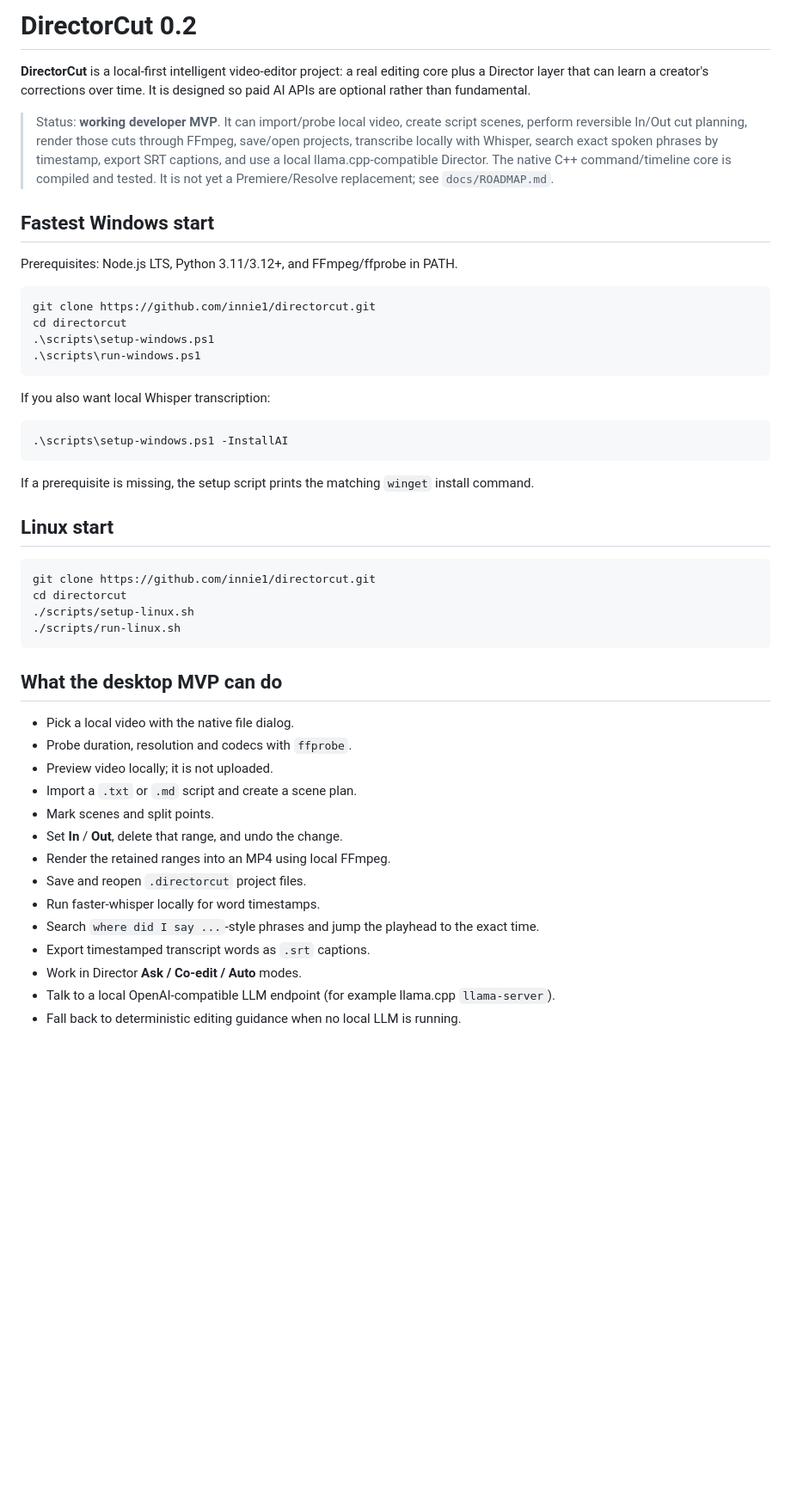
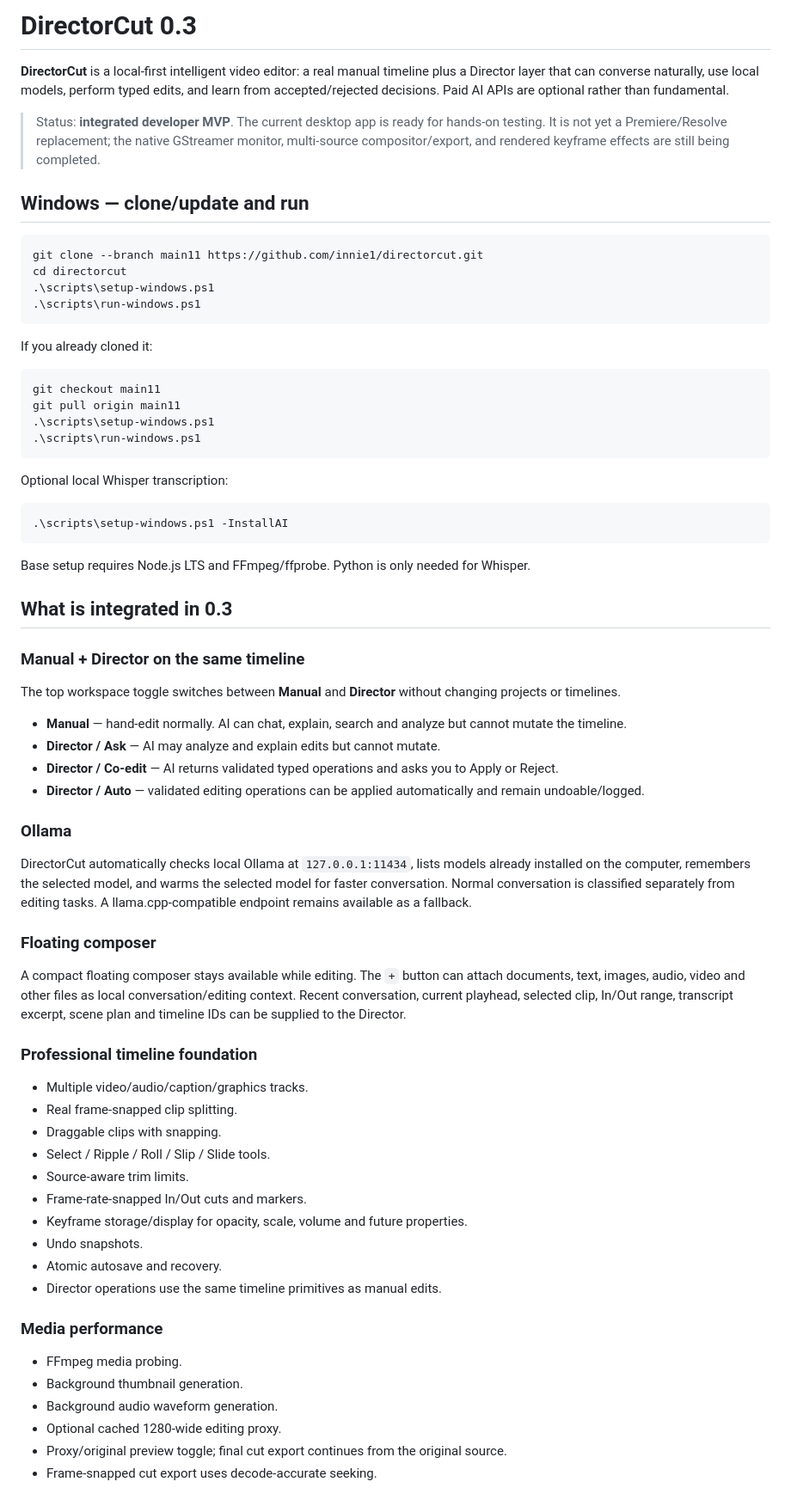
Before and after one commit to innie1/directorcut, a Markdown page: README.md, the part around one of its changes. Shown at 86% size. GitHub-like rendering; blank space fills up the shorter version.

Commit message:
Update README for integrated DirectorCut 0.3

````diff
--- a/README.md
+++ b/README.md
@@ -1,50 +1,73 @@
-# DirectorCut 0.2
+# DirectorCut 0.3
 
-**DirectorCut** is a local-first intelligent video-editor project: a real editing core plus a Director layer that can learn a creator's corrections over time. It is designed so paid AI APIs are optional rather than fundamental.
+**DirectorCut** is a local-first intelligent video editor: a real manual timeline plus a Director layer that can converse naturally, use local models, perform typed edits, and learn from accepted/rejected decisions. Paid AI APIs are optional rather than fundamental.
 
-> Status: **working developer MVP**. It can import/probe local video, create script scenes, perform reversible In/Out cut planning, render those cuts through FFmpeg, save/open projects, transcribe locally with Whisper, search exact spoken phrases by timestamp, export SRT captions, and use a local llama.cpp-compatible Director. The native C++ command/timeline core is compiled and tested. It is not yet a Premiere/Resolve replacement; see `docs/ROADMAP.md`.
+> Status: **integrated developer MVP**. The current desktop app is ready for hands-on testing. It is not yet a Premiere/Resolve replacement; the native GStreamer monitor, multi-source compositor/export, and rendered keyframe effects are still being completed.
 
-## Fastest Windows start
-
-Prerequisites: Node.js LTS, Python 3.11/3.12+, and FFmpeg/ffprobe in PATH.
+## Windows — clone/update and run
 
 ```powershell
-git clone https://github.com/innie1/directorcut.git
+git clone --branch main11 https://github.com/innie1/directorcut.git
 cd directorcut
 .\scripts\setup-windows.ps1
 .\scripts\run-windows.ps1
 ```
 
-If you also want local Whisper transcription:
+If you already cloned it:
+
+```powershell
+git checkout main11
+git pull origin main11
+.\scripts\setup-windows.ps1
+.\scripts\run-windows.ps1
+```
+
+Optional local Whisper transcription:
 
 ```powershell
 .\scripts\setup-windows.ps1 -InstallAI
 ```
 
-If a prerequisite is missing, the setup script prints the matching `winget` install command.
+Base setup requires Node.js LTS and FFmpeg/ffprobe. Python is only needed for Whisper.
 
-## Linux start
+## What is integrated in 0.3
 
-```bash
-git clone https://github.com/innie1/directorcut.git
-cd directorcut
-./scripts/setup-linux.sh
-./scripts/run-linux.sh
-```
+### Manual + Director on the same timeline
 
-## What the desktop MVP can do
+The top workspace toggle switches between **Manual** and **Director** without changing projects or timelines.
 
-- Pick a local video with the native file dialog.
-- Probe duration, resolution and codecs with `ffprobe`.
-- Preview video locally; it is not uploaded.
-- Import a `.txt` or `.md` script and create a scene plan.
-- Mark scenes and split points.
-- Set **In** / **Out**, delete that range, and undo the change.
-- Render the retained ranges into an MP4 using local FFmpeg.
-- Save and reopen `.directorcut` project files.
-- Run faster-whisper locally for word timestamps.
-- Search `where did I say ...`-style phrases and jump the playhead to the exact time.
-- Export timestamped transcript words as `.srt` captions.
-- Work in Director **Ask / Co-edit / Auto** modes.
-- Talk to a local OpenAI-compatible LLM endpoint (for example llama.cpp `llama-server`).
-- Fall back to deterministic editing guidance when no local LLM is running.
+- **Manual** — hand-edit normally. AI can chat, explain, search and analyze but cannot mutate the timeline.
+- **Director / Ask** — AI may analyze and explain edits but cannot mutate.
+- **Director / Co-edit** — AI returns validated typed operations and asks you to Apply or Reject.
+- **Director / Auto** — validated editing operations can be applied automatically and remain undoable/logged.
+
+### Ollama
+
+DirectorCut automatically checks local Ollama at `127.0.0.1:11434`, lists models already installed on the computer, remembers the selected model, and warms the selected model for faster conversation. Normal conversation is classified separately from editing tasks. A llama.cpp-compatible endpoint remains available as a fallback.
+
+### Floating composer
+
+A compact floating composer stays available while editing. The `+` button can attach documents, text, images, audio, video and other files as local conversation/editing context. Recent conversation, current playhead, selected clip, In/Out range, transcript excerpt, scene plan and timeline IDs can be supplied to the Director.
+
+### Professional timeline foundation
+
+- Multiple video/audio/caption/graphics tracks.
+- Real frame-snapped clip splitting.
+- Draggable clips with snapping.
+- Select / Ripple / Roll / Slip / Slide tools.
+- Source-aware trim limits.
+- Frame-rate-snapped In/Out cuts and markers.
+- Keyframe storage/display for opacity, scale, volume and future properties.
+- Undo snapshots.
+- Atomic autosave and recovery.
+- Director operations use the same timeline primitives as manual edits.
+
+### Media performance
+
+- FFmpeg media probing.
+- Background thumbnail generation.
+- Background audio waveform generation.
+- Optional cached 1280-wide editing proxy.
+- Proxy/original preview toggle; final cut export continues from the original source.
+- Frame-snapped cut export uses decode-accurate seeking.
+
````
Also changed, not shown: other parts of README.md (+35 -40 lines).
